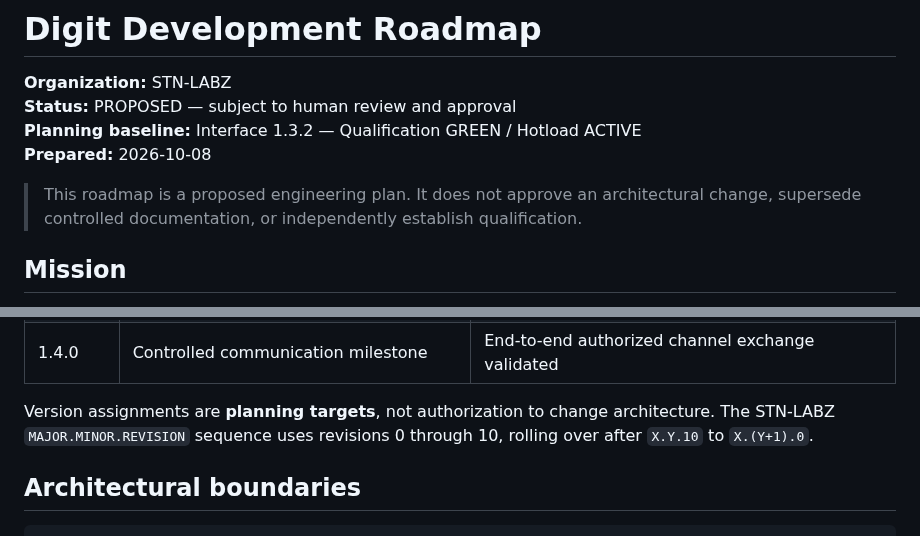
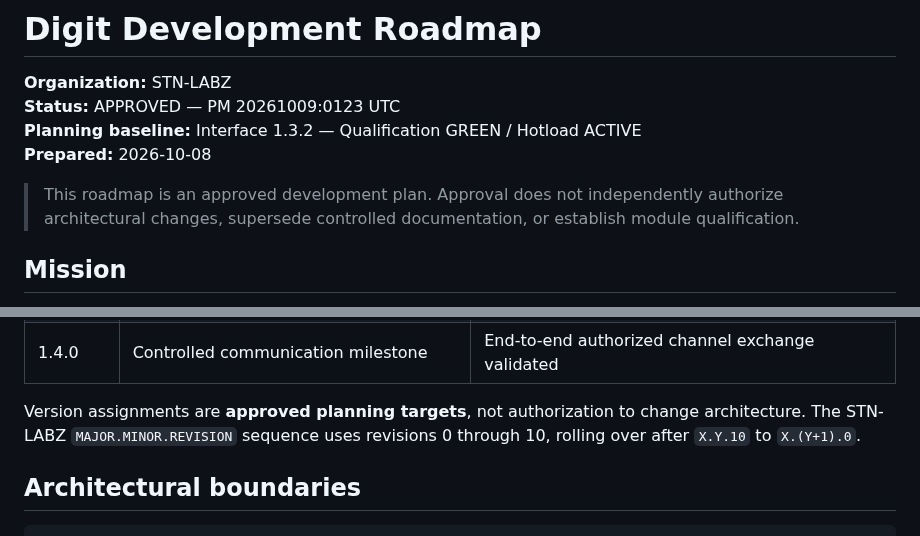
Before and after one commit to stnlabz/digit, a Markdown page: docs/ROADMAP.md, 2 parts joined by grey strips. Drawn GitHub-style.

Commit message:
docs(roadmap): reconcile approved status throughout roadmap header and scope

```diff
--- a/docs/ROADMAP.md
+++ b/docs/ROADMAP.md
@@ -1,11 +1,11 @@
 # Digit Development Roadmap
 
 **Organization:** STN-LABZ
-**Status:** PROPOSED — subject to human review and approval
+**Status:** APPROVED — PM 20261009:0123 UTC
 **Planning baseline:** Interface 1.3.2 — Qualification GREEN / Hotload ACTIVE
 **Prepared:** 2026-10-08
 
-> This roadmap is a proposed engineering plan. It does not approve an architectural change, supersede controlled documentation, or independently establish qualification.
+> This roadmap is an approved development plan. Approval does not independently authorize architectural changes, supersede controlled documentation, or establish module qualification.
 
 ## Mission
 
@@ -75,7 +75,7 @@ Introduce bounded mission tasks, delegated execution, routine anomaly handling w
 | 1.3.10 | Interface regression stabilization | Full applicable test suite and runtime qualification GREEN |
 | 1.4.0 | Controlled communication milestone | End-to-end authorized channel exchange validated |
 
-Version assignments are **planning targets**, not authorization to change architecture. The STN-LABZ `MAJOR.MINOR.REVISION` sequence uses revisions 0 through 10, rolling over after `X.Y.10` to `X.(Y+1).0`.
+Version assignments are **approved planning targets**, not authorization to change architecture. The STN-LABZ `MAJOR.MINOR.REVISION` sequence uses revisions 0 through 10, rolling over after `X.Y.10` to `X.(Y+1).0`.
 
 ## Architectural boundaries
 
```
